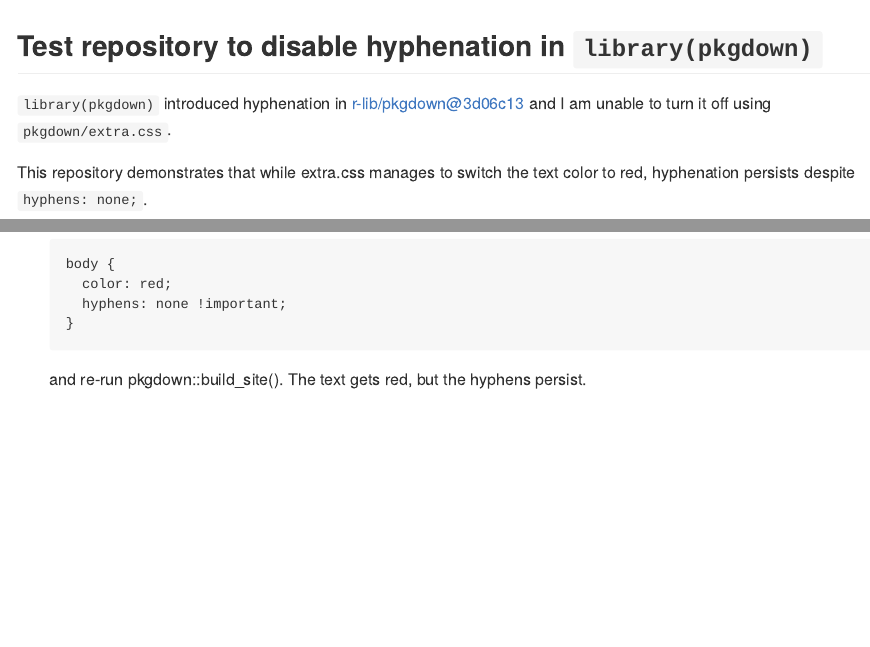
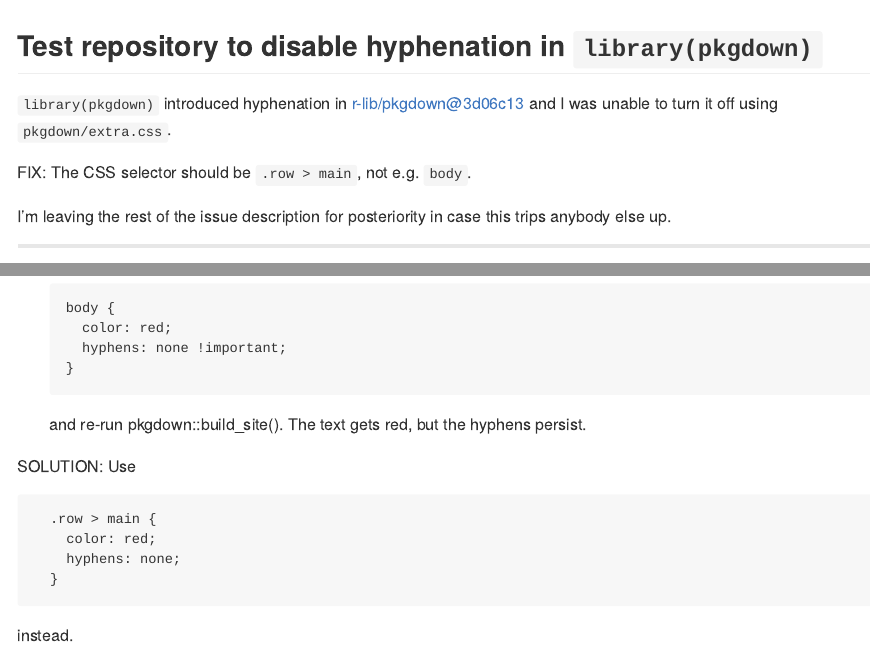
Before and after one commit to jonovik/testpkgdown, an R Markdown document (README.Rmd): the page in a window 1100 px wide, from its top, and a second part further down, joined at a grey line. Rendered offline with R 4.5, knitr and Pandoc, with nearby package versions.

Commit message:
Use selector .row > main to override hyphenation.

```diff
--- a/README.Rmd
+++ b/README.Rmd
@@ -7,7 +7,13 @@ output: github_document
 ## Test repository to disable hyphenation in `library(pkgdown)`
 
 `library(pkgdown)` introduced hyphenation in [r-lib/pkgdown@3d06c13](https://github.com/r-lib/pkgdown/commit/3d06c13cdc253b0cf6f915c073c46ee27b70da2b)
-and I am unable to turn it off using `pkgdown/extra.css`.
+and I was unable to turn it off using `pkgdown/extra.css`.
+
+FIX: The CSS selector should be `.row > main`, not e.g. `body`.
+
+I'm leaving the rest of the issue description for posteriority in case this trips anybody else up.
+
+---
 
 This repository demonstrates that while extra.css manages to switch the text color to red, hyphenation persists despite `hyphens: none;`.
 
@@ -31,3 +37,13 @@ To reproduce:
       }
 
   and re-run pkgdown::build_site(). The text gets red, but the hyphens persist.
+
+SOLUTION: Use
+
+
+      .row > main {
+        color: red;
+        hyphens: none;
+      }
+
+instead.
--- a/pkgdown/extra.css
+++ b/pkgdown/extra.css
@@ -1,4 +1,4 @@
-body {
+.row > main {
   color: red;
-  hyphens: none !important;
+  hyphens: none;
 }
```
Also changed, not shown: README.md.
